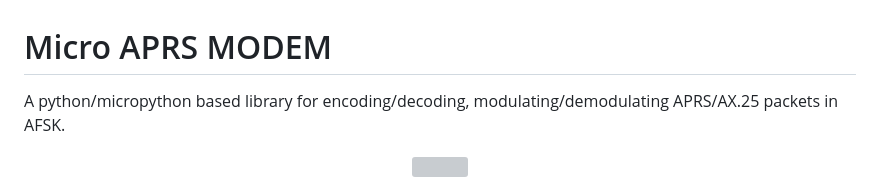
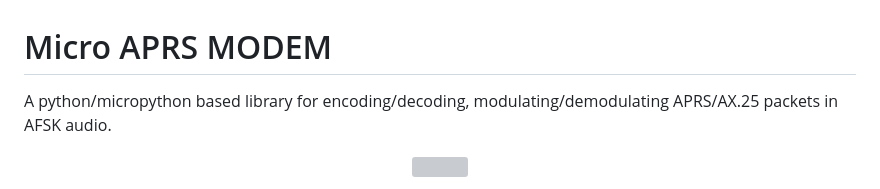
Before and after one commit to stephanelsmith/micro-aprs, a Markdown page: README.md, the part around the change. Drawn GitHub-style; grey boxes are pictures that could not be loaded.

Commit message:
Added term audio to main readme

```diff
--- a/README.md
+++ b/README.md
@@ -3,7 +3,7 @@
 
 # Micro APRS MODEM
 
-A python/micropython based library for encoding/decoding, modulating/demodulating APRS/AX.25 packets in AFSK.
+A python/micropython based library for encoding/decoding, modulating/demodulating APRS/AX.25 packets in AFSK audio.
 <!---
 ![AFSK hello world](docs/afsk_hello.png?raw=true "AFSK hello")
 --->
```
